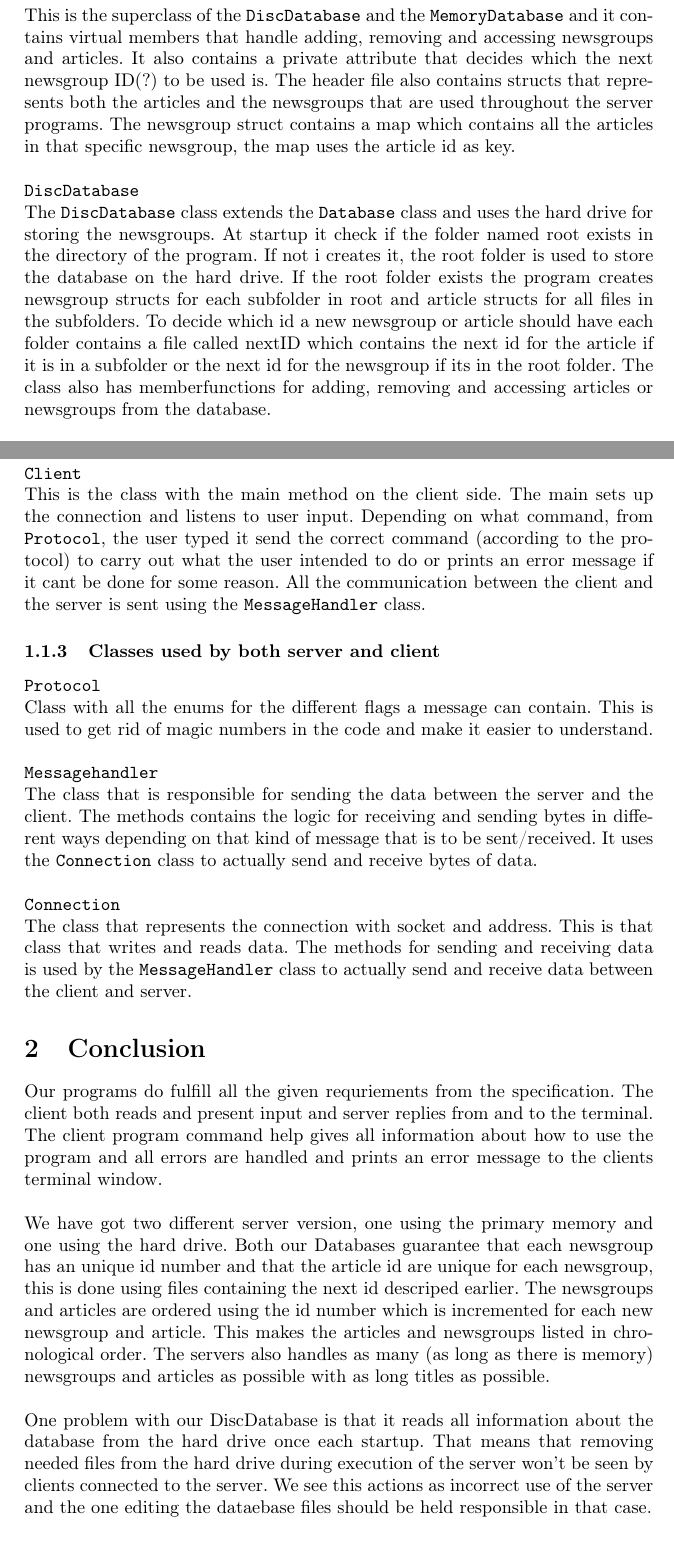
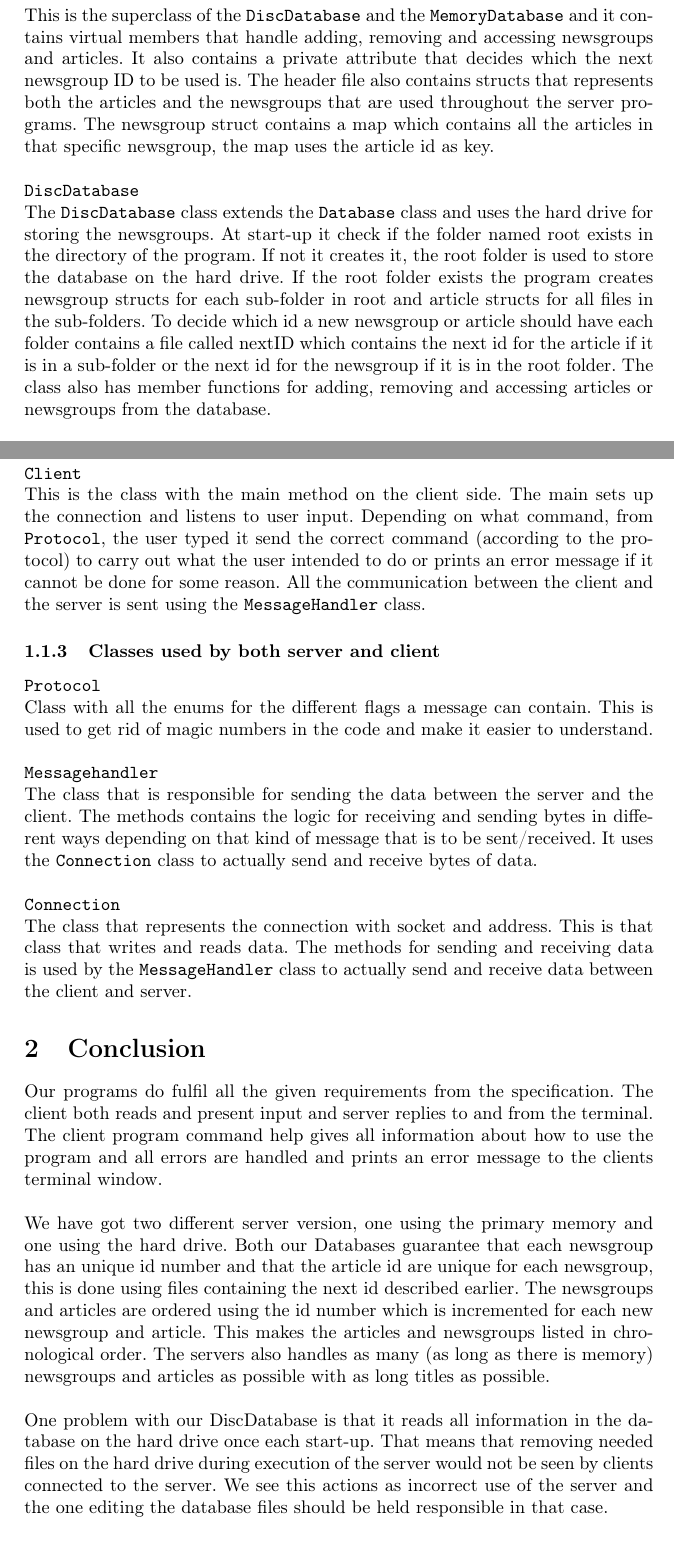
Before and after one commit to fys09kgu/Cpp-project, a LaTeX document (Report/rapport.tex): two parts of pages 2 and 3 of 6, joined at a grey line, cut so that both start at the same text. Compiled offline with pdfLaTeX.

Commit message:
ändrade lite småfel, ok.

```diff
--- a/Report/rapport.tex
+++ b/Report/rapport.tex
@@ -49,17 +49,17 @@ This program has the main method for the primary memory server and  is the serve
 This program has the main method for the hard drive server and is a server that stores newsgroups and articles on the hard drive. It uses a \code{Server} object to start the server and then handles the communication with the connected clients using a \code{MessageHandler}. It works the same way as the \code{BestServer} but uses a \code{DiscDatabase} instead of the \code{MemoryDatabase} for storage of the data.
 \newline \newline
 \code{Database}\newline
-This is the superclass of the \code{DiscDatabase} and the \code{MemoryDatabase} and it contains virtual members that handle adding, removing and accessing newsgroups and articles. It also contains a private attribute that decides which the next newsgroup ID(?) to be used is. The header file also contains structs that represents both the articles and the newsgroups that are used throughout the server programs. The newsgroup struct contains a map which contains all the articles in that specific newsgroup, the map uses the article id as key.
+This is the superclass of the \code{DiscDatabase} and the \code{MemoryDatabase} and it contains virtual members that handle adding, removing and accessing newsgroups and articles. It also contains a private attribute that decides which the next newsgroup ID to be used is. The header file also contains structs that represents both the articles and the newsgroups that are used throughout the server programs. The newsgroup struct contains a map which contains all the articles in that specific newsgroup, the map uses the article id as key.
 \newline \newline
 \code{DiscDatabase}\newline
-The \code{DiscDatabase} class extends the \code{Database} class and uses the hard drive for storing the newsgroups. At startup it check if the folder named root exists in the directory of the program. If not i creates it, the root folder is used to store the database on the hard drive. If the root folder exists the program creates newsgroup structs for each subfolder in root and article structs for all files in the subfolders. To decide which id a new newsgroup or article should have each folder contains a file called nextID which contains the next id for the article if it is in a subfolder or the next id for the newsgroup if its in the root folder. The class also has memberfunctions for adding, removing and accessing articles or newsgroups from the database.
+The \code{DiscDatabase} class extends the \code{Database} class and uses the hard drive for storing the newsgroups. At start-up it check if the folder named root exists in the directory of the program. If not it creates it, the root folder is used to store the database on the hard drive. If the root folder exists the program creates newsgroup structs for each sub-folder in root and article structs for all files in the sub-folders. To decide which id a new newsgroup or article should have each folder contains a file called nextID which contains the next id for the article if it is in a sub-folder or the next id for the newsgroup if it is in the root folder. The class also has member functions for adding, removing and accessing articles or newsgroups from the database.
 \newline \newline
 \code{MemoryDatabase}\newline
 This class also extends the \code{Database} class and uses the memory for storing the newsgroups and articles which means that they won't be saved when closing the server. The class uses a map for storing the newsgroups structs using the id as key. It has members for accessing, inserting and removing newsgroups from the list and for accessing, inserting and removing articles from a newsgroup.
 \subsubsection{Classes used by client}
 
 \code{Client}\newline
-This is the class with the main method on the client side. The main sets up the connection and listens to user input. Depending on what command, from \code{Protocol}, the user typed it send the correct command (according to the protocol) to carry out what the user intended to do or prints an error message if it cant be done for some reason.
+This is the class with the main method on the client side. The main sets up the connection and listens to user input. Depending on what command, from \code{Protocol}, the user typed it send the correct command (according to the protocol) to carry out what the user intended to do or prints an error message if it cannot be done for some reason.
 All the communication between the client and the server is sent using the \code{MessageHandler} class.
 
 \subsubsection{Classes used by both server and client}
@@ -72,9 +72,9 @@ The class that is responsible for sending the data between the server and the cl
 \code{Connection}\newline
 The class that represents the connection with socket and address. This is that class that writes and reads data. The methods for sending and receiving data is used by the \code{MessageHandler} class to actually send and receive data between the client and server.
 \section{Conclusion}            % Kapitel 2
-Our programs do fulfill all the given requriements from the specification. The client both reads and present input and server replies from and to the terminal. The client program command help gives all information about how to use the program and all errors are handled and prints an error message to the clients terminal window.\newline \newline We have got two different server version, one using the primary memory and one using the hard drive. Both our Databases guarantee that each newsgroup has an unique id number and that the article id are unique for each newsgroup, this is done using files containing the next id descriped earlier. The newsgroups and articles are ordered using the id number which is incremented for each new newsgroup and article. This makes the articles and newsgroups listed in chronological order. The servers also handles as many (as long as there is memory) newsgroups and articles as possible with as long titles as possible.
+Our programs do fulfil all the given requirements from the specification. The client both reads and present input and server replies to and from the terminal. The client program command help gives all information about how to use the program and all errors are handled and prints an error message to the clients terminal window.\newline \newline We have got two different server version, one using the primary memory and one using the hard drive. Both our Databases guarantee that each newsgroup has an unique id number and that the article id are unique for each newsgroup, this is done using files containing the next id described earlier. The newsgroups and articles are ordered using the id number which is incremented for each new newsgroup and article. This makes the articles and newsgroups listed in chronological order. The servers also handles as many (as long as there is memory) newsgroups and articles as possible with as long titles as possible.
 \newline \newline
-One problem with our DiscDatabase is that it reads all information about the database from the hard drive once each startup. That means that removing needed files from the hard drive during execution of the server won't be seen by clients connected to the server. We see this actions as incorrect use of the server and the one editing the dataebase files should be held responsible in that case.
+One problem with our DiscDatabase is that it reads all information in the database on the hard drive once each start-up. That means that removing needed files on the hard drive during execution of the server would not be seen by clients connected to the server. We see this actions as incorrect use of the server and the one editing the database files should be held responsible in that case.
 
 \newpage
 \section{UML and Sequence diagrams}
```
Also changed, not shown: Report/rapport.pdf, Report/rapport.tex (2 more changed lines).
